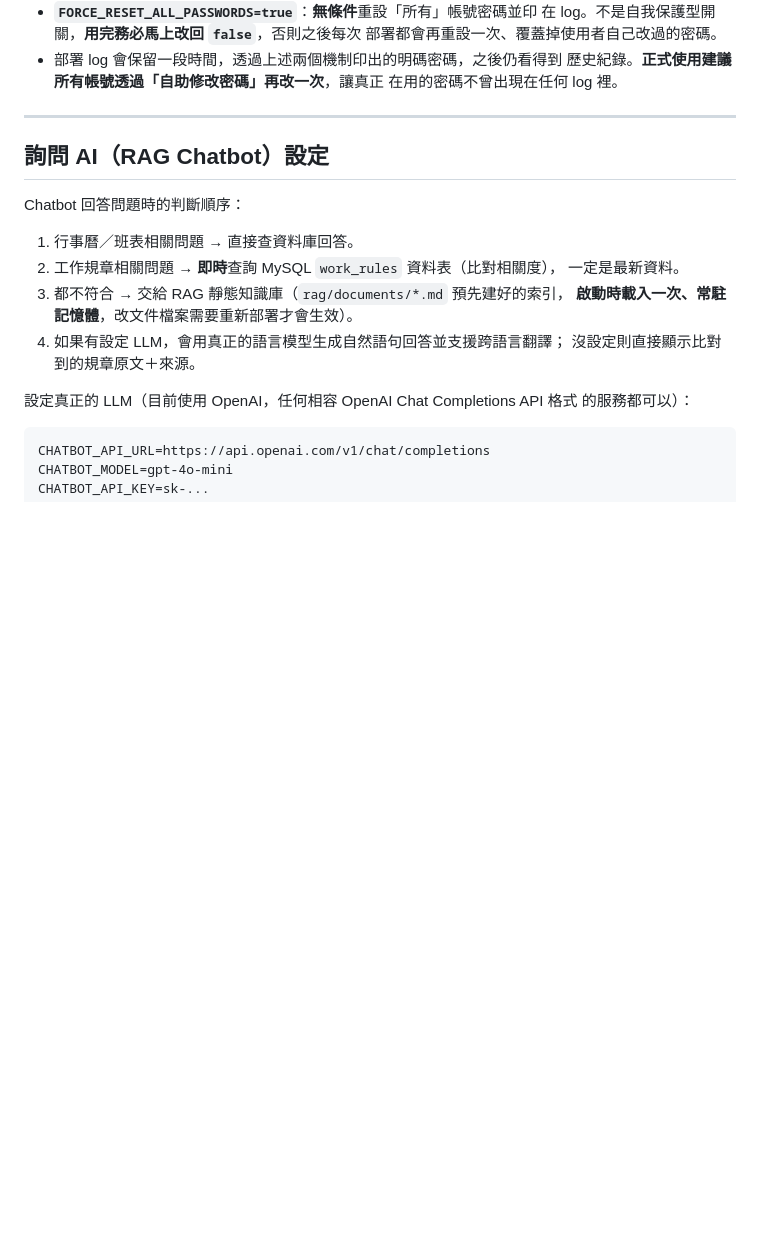
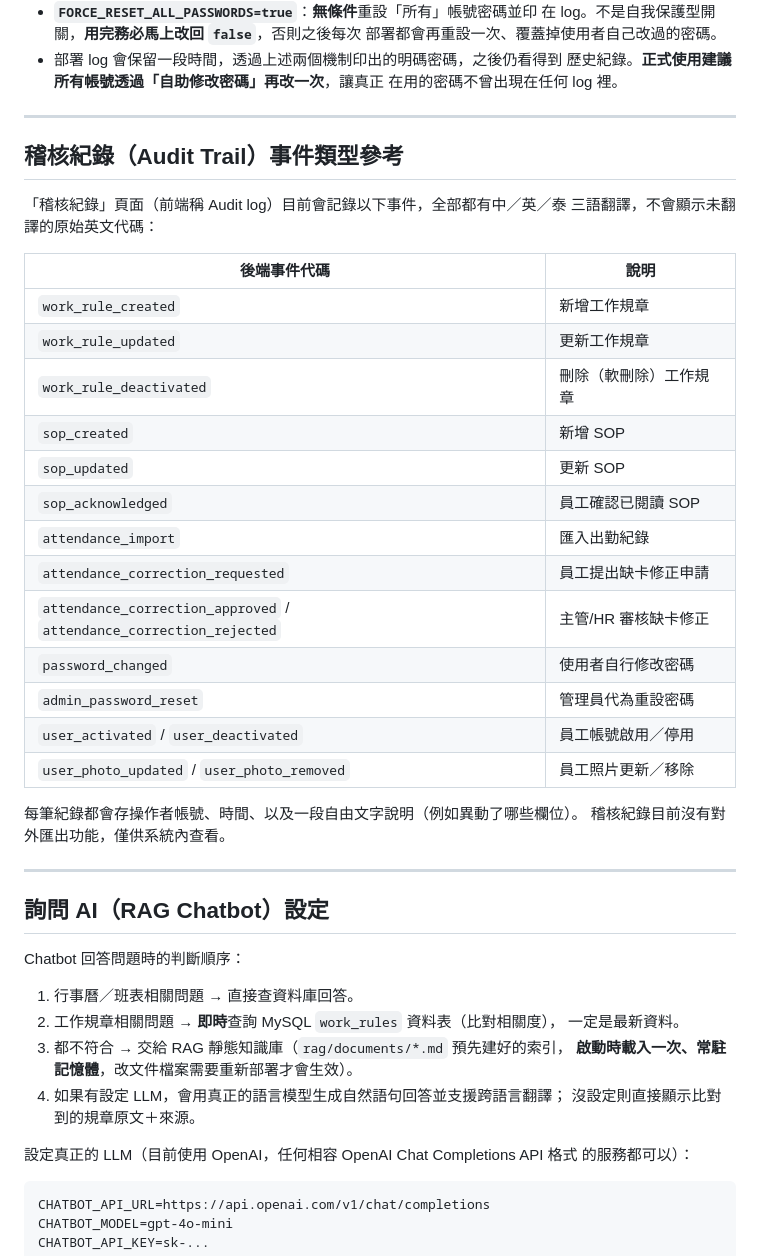
Before and after one commit to ufi40060731-cmyk/emerald-leave-system-v2, a Markdown page: README.md, the part around the change. GitHub-like rendering; blank space fills up the shorter version.

Commit message:
Document all audit trail event types in README for completeness

```diff
--- a/README.md
+++ b/README.md
@@ -130,6 +130,32 @@ Railway：MySQL 8（私有網路連線，DATABASE_URL）
 - 部署 log 會保留一段時間，透過上述兩個機制印出的明碼密碼，之後仍看得到
   歷史紀錄。**正式使用建議所有帳號透過「自助修改密碼」再改一次**，讓真正
   在用的密碼不曾出現在任何 log 裡。
+
+---
+
+## 稽核紀錄（Audit Trail）事件類型參考
+
+「稽核紀錄」頁面（前端稱 Audit log）目前會記錄以下事件，全部都有中／英／泰
+三語翻譯，不會顯示未翻譯的原始英文代碼：
+
+| 後端事件代碼 | 說明 |
+|---|---|
+| `work_rule_created` | 新增工作規章 |
+| `work_rule_updated` | 更新工作規章 |
+| `work_rule_deactivated` | 刪除（軟刪除）工作規章 |
+| `sop_created` | 新增 SOP |
+| `sop_updated` | 更新 SOP |
+| `sop_acknowledged` | 員工確認已閱讀 SOP |
+| `attendance_import` | 匯入出勤紀錄 |
+| `attendance_correction_requested` | 員工提出缺卡修正申請 |
+| `attendance_correction_approved` / `attendance_correction_rejected` | 主管/HR 審核缺卡修正 |
+| `password_changed` | 使用者自行修改密碼 |
+| `admin_password_reset` | 管理員代為重設密碼 |
+| `user_activated` / `user_deactivated` | 員工帳號啟用／停用 |
+| `user_photo_updated` / `user_photo_removed` | 員工照片更新／移除 |
+
+每筆紀錄都會存操作者帳號、時間、以及一段自由文字說明（例如異動了哪些欄位）。
+稽核紀錄目前沒有對外匯出功能，僅供系統內查看。
 
 ---
 
```
